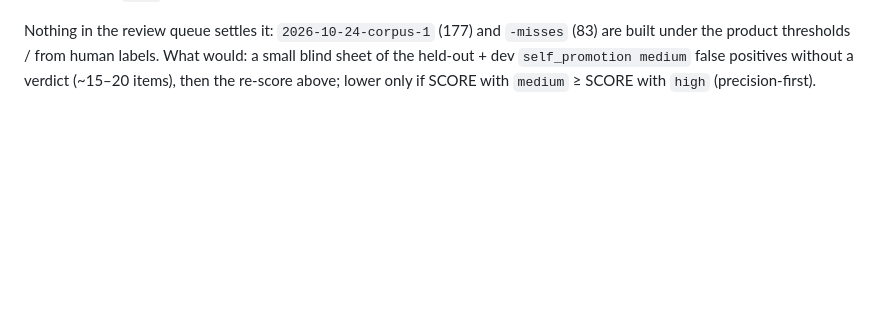
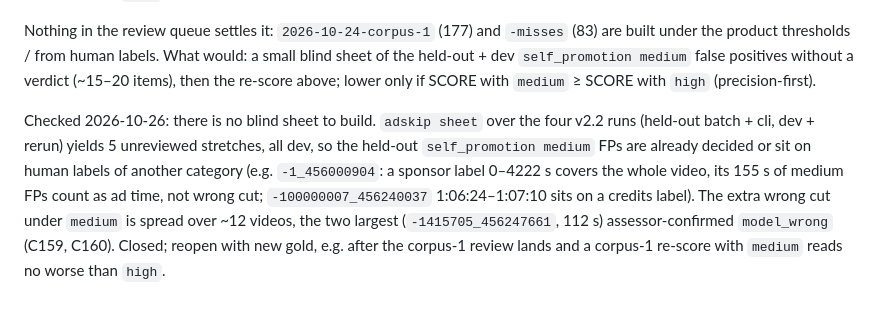
Before and after one commit to bayanovea/native-ad-skip-api, a Markdown page: docs/backlog/ai-below-threshold-verdicts.md, the part around the change. Rendered like a GitHub page; blank space fills up the shorter version.

Commit message:
backlog: no blind sheet for self_promotion medium: 5 unreviewed stretches left, the held-out FPs are decided or category conflicts; closed until new gold

```diff
--- a/docs/backlog/ai-below-threshold-verdicts.md
+++ b/docs/backlog/ai-below-threshold-verdicts.md
@@ -27,3 +27,5 @@ Re-running the script later imports only new detections (duplicates by native_id
 The eval disagrees with the prod batch. Held-out v2.2 (217 videos, reviewed gold, IoU 0.3) re-scored with `self_promotion: medium` in `cmd/adskip/scorecore.go`: SCORE 0.40 → 0.35 (ad removed 52 % → 57 %, wrongly cut 374 s → 663 s); claude -p run 0.41 → 0.40; dev 0.39 → 0.13. Per-segment precision of `self_promotion medium` against gold: 0.74 / 0.82 / 0.67 (batch / cli / dev) vs 0.98 on the prod batch. Part of the gap is assessor-confirmed: several of the 18 held-out medium FPs carry `model_wrong` verdicts (C29, C84, C159, C160), so it is not only missing gold; the rest of them were never in a sheet. The prod batch is 50 requested videos, text-only verdicts, one reviewer. Stake on prod: 118 raw `self_promotion medium` segments vs 121 published `high`.
 
 Nothing in the review queue settles it: `2026-10-24-corpus-1` (177) and `-misses` (83) are built under the product thresholds / from human labels. What would: a small blind sheet of the held-out + dev `self_promotion medium` false positives without a verdict (~15–20 items), then the re-score above; lower only if SCORE with `medium` ≥ SCORE with `high` (precision-first).
+
+Checked 2026-10-26: there is no blind sheet to build. `adskip sheet` over the four v2.2 runs (held-out batch + cli, dev + rerun) yields 5 unreviewed stretches, all dev, so the held-out `self_promotion medium` FPs are already decided or sit on human labels of another category (e.g. `-1_456000904`: a sponsor label 0–4222 s covers the whole video, its 155 s of medium FPs count as ad time, not wrong cut; `-100000007_456240037` 1:06:24–1:07:10 sits on a credits label). The extra wrong cut under `medium` is spread over ~12 videos, the two largest (`-1415705_456247661`, 112 s) assessor-confirmed `model_wrong` (C159, C160). Closed; reopen with new gold, e.g. after the corpus-1 review lands and a corpus-1 re-score with `medium` reads no worse than `high`.
```
